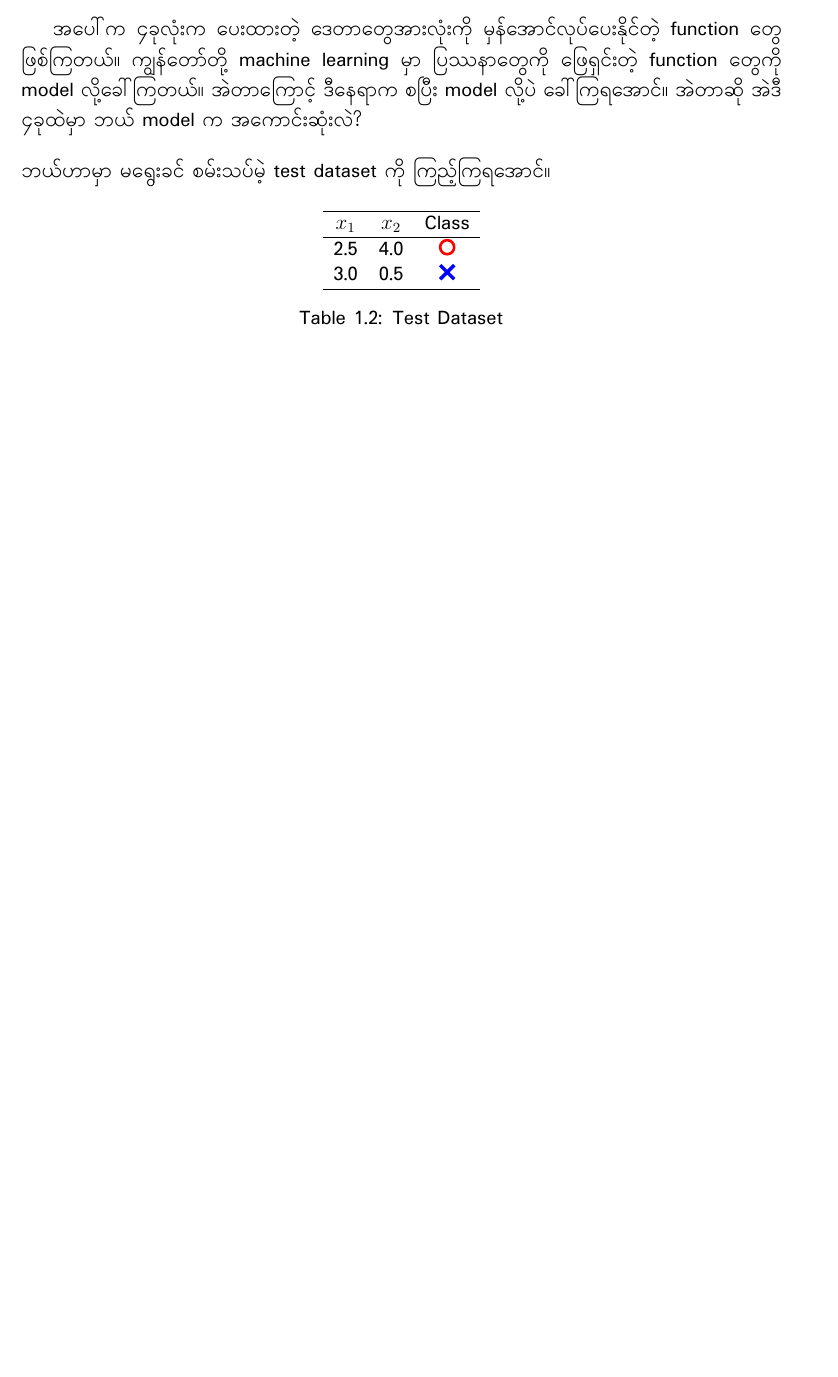
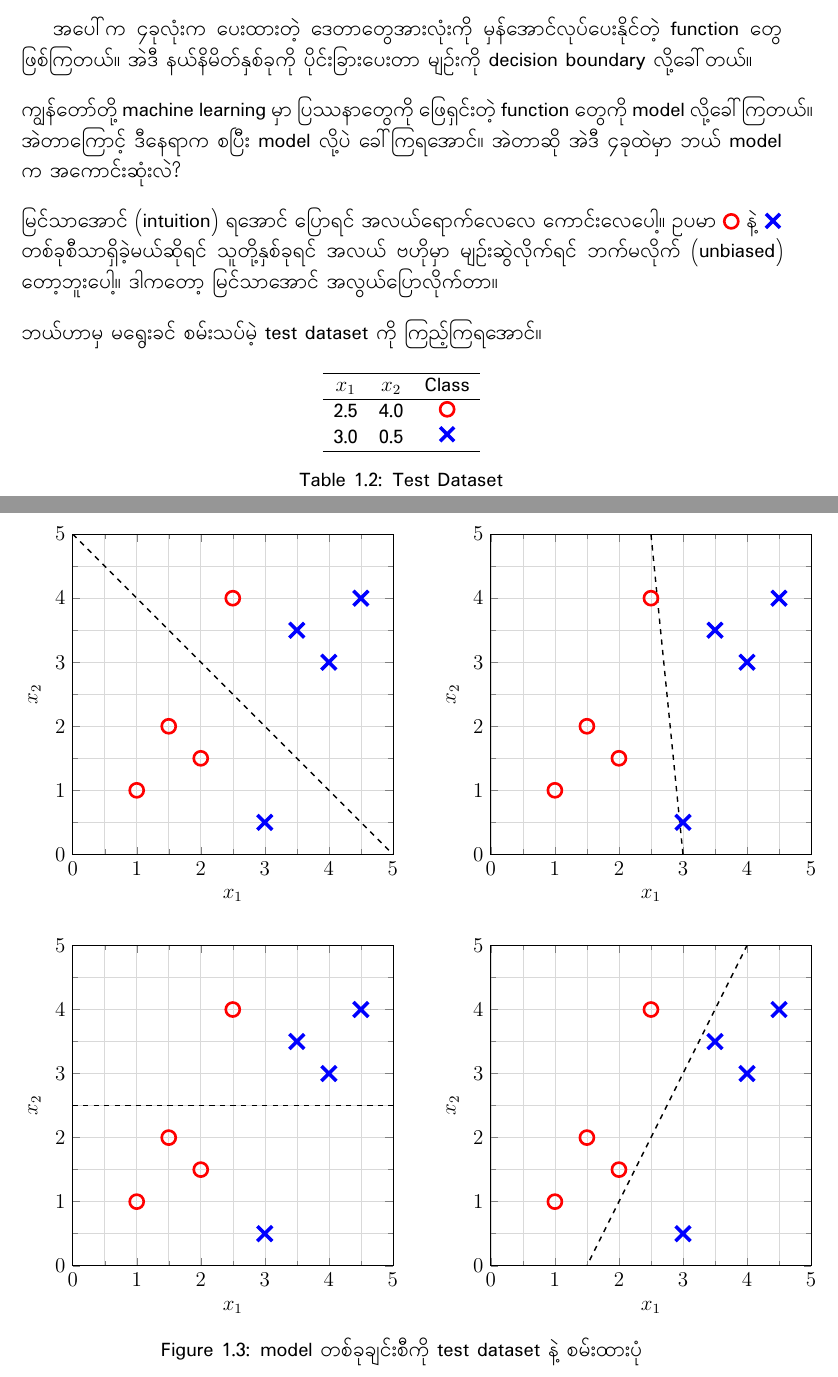
Before and after one commit to L16H7/neural-networks-with-maths-for-beginners, a LaTeX book (main.tex): part of page 6 of 6 before the commit and two parts of pages 6 and 7 of 7 after it, the two joined at a grey line, cut so that both start at the same text, the shorter picture padded with empty space. Compiled offline with XeLaTeX.

Commit message:
decision boundary 2

```diff
--- a/main.tex
+++ b/main.tex
@@ -277,10 +279,14 @@ $x_1$ & $x_2$ & Class \\
 \end{figure}
 \clearpage
 
-အပေါ်က ၄ခုလုံးက ပေးထားတဲ့ ဒေတာတွေအားလုံးကို မှန်အောင်လုပ်ပေးနိုင်တဲ့ function တွေ ဖြစ်ကြတယ်။ ကျွန်တော်တို့ machine learning မှာ ပြဿနာတွေကို ဖြေရှင်းတဲ့ function တွေကို model လို့ခေါ်ကြတယ်။ အဲတာကြောင့် ဒီနေရာက စပြီး model လို့ပဲ ခေါ်ကြရအောင်။
+အပေါ်က ၄ခုလုံးက ပေးထားတဲ့ ဒေတာတွေအားလုံးကို မှန်အောင်လုပ်ပေးနိုင်တဲ့ function တွေ ဖြစ်ကြတယ်။ အဲဒီ နယ်နိမိတ်နှစ်ခုကို ပိုင်းခြားပေးတာ မျဥ်းကို decision boundary လို့ခေါ်တယ်။ \\
+
+\noindent ကျွန်တော်တို့ machine learning မှာ ပြဿနာတွေကို ဖြေရှင်းတဲ့ function တွေကို model လို့ခေါ်ကြတယ်။ အဲတာကြောင့် ဒီနေရာက စပြီး model လို့ပဲ ခေါ်ကြရအောင်။
 အဲတာဆို အဲဒီ ၄ခုထဲမှာ ဘယ် model က အကောင်းဆုံးလဲ? \\
 
-\noindent ဘယ်ဟာမှာ မရွေးခင် စမ်းသပ်မဲ့ test dataset ကို ကြည့်ကြရအောင်။
+\noindent မြင်သာအောင် (intuition) ရအောင် ပြောရင် အလယ်ရောက်လေလေ ကောင်းလေပေါ့။ ဥပမာ \redcircle\ နဲ့ \bluecross\ တစ်ခုစီသာရှိခဲ့မယ်ဆိုရင် သူတို့နှစ်ခုရင် အလယ် ဗဟိုမှာ မျဥ်းဆွဲလိုက်ရင် ဘက်မလိုက် (unbiased) တော့ဘူးပေါ့။ ဒါကတော့ မြင်သာအောင် အလွယ်ပြောလိုက်တာ။ \\
+
+\noindent ဘယ်ဟာမှ မရွေးခင် စမ်းသပ်မဲ့ test dataset ကို ကြည့်ကြရအောင်။
 
 \begin{table}[h]
 \centering
@@ -295,4 +301,106 @@ $x_1$ & $x_2$ & Class \\
 \caption{Test Dataset}
 \end{table}
 
+\begin{figure}
+\centering
+
+\begin{subfigure}[b]{0.45\textwidth}
+\centering
+\begin{tikzpicture}
+\begin{axis}[
+  xlabel={$x_1$}, ylabel={$x_2$},
+  xmin=0, xmax=5, ymin=0, ymax=5,
+  grid=both,
+  grid style={line width=0.3pt, draw=gray!30},
+  minor tick num=1,
+  width=8cm, height=8cm,
+]
+\addplot[only marks, mark=o, mark size=4pt,
+         line width=1.5pt, red]
+  coordinates {(1,1)(1.5,2)(2,1.5)(2.5,4.0)};
+\addplot[only marks, mark=x, mark size=6pt,
+         line width=2pt, blue]
+  coordinates {(4,3)(4.5,4)(3.5,3.5)(3.0,0.5)};
+% Decision boundary: x2 = x1
+\addplot[domain=0:5, samples=2, thick, black, dashed]
+  {-x + 5};
+\end{axis}
+\end{tikzpicture}
+\end{subfigure}
+\hfill
+\begin{subfigure}[b]{0.45\textwidth}
+\centering
+\begin{tikzpicture}
+\begin{axis}[
+  xlabel={$x_1$}, ylabel={$x_2$},
+  xmin=0, xmax=5, ymin=0, ymax=5,
+  grid=both,
+  grid style={line width=0.3pt, draw=gray!30},
+  minor tick num=1,
+  width=8cm, height=8cm,
+]
+\addplot[only marks, mark=o, mark size=4pt,
+         line width=1.5pt, red]
+  coordinates {(1,1)(1.5,2)(2,1.5)(2.5,4.0)};
+\addplot[only marks, mark=x, mark size=6pt,
+         line width=2pt, blue]
+  coordinates {(4,3)(4.5,4)(3.5,3.5)(3.0,0.5)};
+% Decision boundary: x2 = -x1 + 5
+\addplot[domain=0:5, samples=2, thick, black, dashed]
+  {-10 * x + 30};
+\end{axis}
+\end{tikzpicture}
+\end{subfigure}
+
+\vspace{1em}
+
+\begin{subfigure}[b]{0.45\textwidth}
+\centering
+\begin{tikzpicture}
+\begin{axis}[
+  xlabel={$x_1$}, ylabel={$x_2$},
+  xmin=0, xmax=5, ymin=0, ymax=5,
+  grid=both,
+  grid style={line width=0.3pt, draw=gray!30},
+  minor tick num=1,
+  width=8cm, height=8cm,
+]
+\addplot[only marks, mark=o, mark size=4pt,
+         line width=1.5pt, red]
+  coordinates {(1,1)(1.5,2)(2,1.5)(2.5,4.0)};
+\addplot[only marks, mark=x, mark size=6pt,
+         line width=2pt, blue]
+  coordinates {(4,3)(4.5,4)(3.5,3.5)(3.0,0.5)};
+\addplot[domain=0:5, samples=2, thick, black, dashed]
+  {2.5};
+\end{axis}
+\end{tikzpicture}
+\end{subfigure}
+\hfill
+\begin{subfigure}[b]{0.45\textwidth}
+\centering
+\begin{tikzpicture}
+\begin{axis}[
+  xlabel={$x_1$}, ylabel={$x_2$},
+  xmin=0, xmax=5, ymin=0, ymax=5,
+  grid=both,
+  grid style={line width=0.3pt, draw=gray!30},
+  minor tick num=1,
+  width=8cm, height=8cm,
+]
+\addplot[only marks, mark=o, mark size=4pt,
+         line width=1.5pt, red]
+  coordinates {(1,1)(1.5,2)(2,1.5)(2.5,4.0)};
+\addplot[only marks, mark=x, mark size=6pt,
+         line width=2pt, blue]
+  coordinates {(4,3)(4.5,4)(3.5,3.5)(3.0,0.5)};
+% Decision boundary: x2 = -x1 + 5
+\addplot[domain=0:5, samples=2, thick, black, dashed]
+  {2 * x - 3};
+\end{axis}
+\end{tikzpicture}
+\end{subfigure}
+
+\caption{model တစ်ခုချင်းစီကို test dataset နဲ့ စမ်းထားပုံ}
+\end{figure}
 \end{document}
```
Also changed, not shown: main.pdf, main.tex (6 more changed lines).
